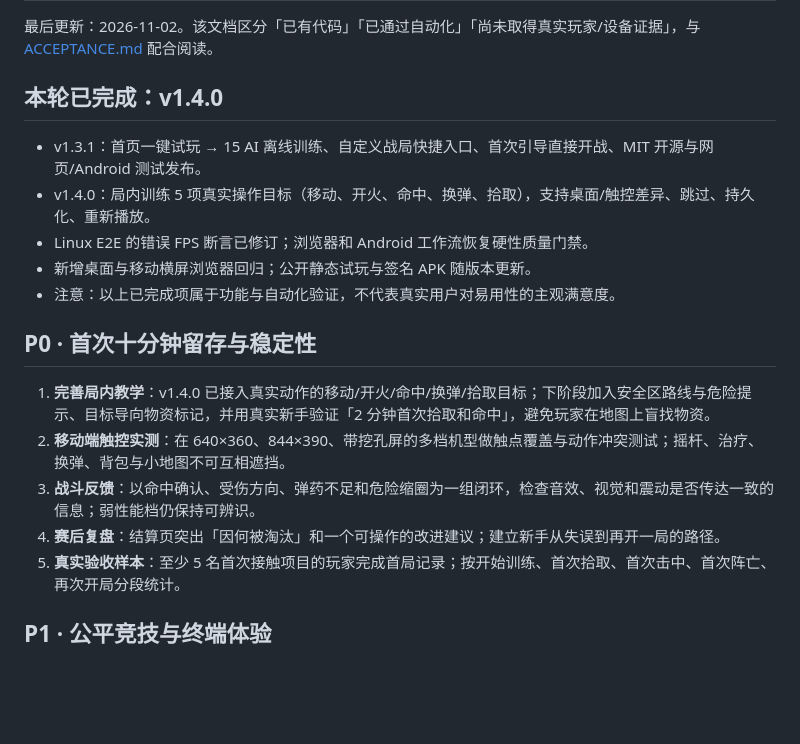
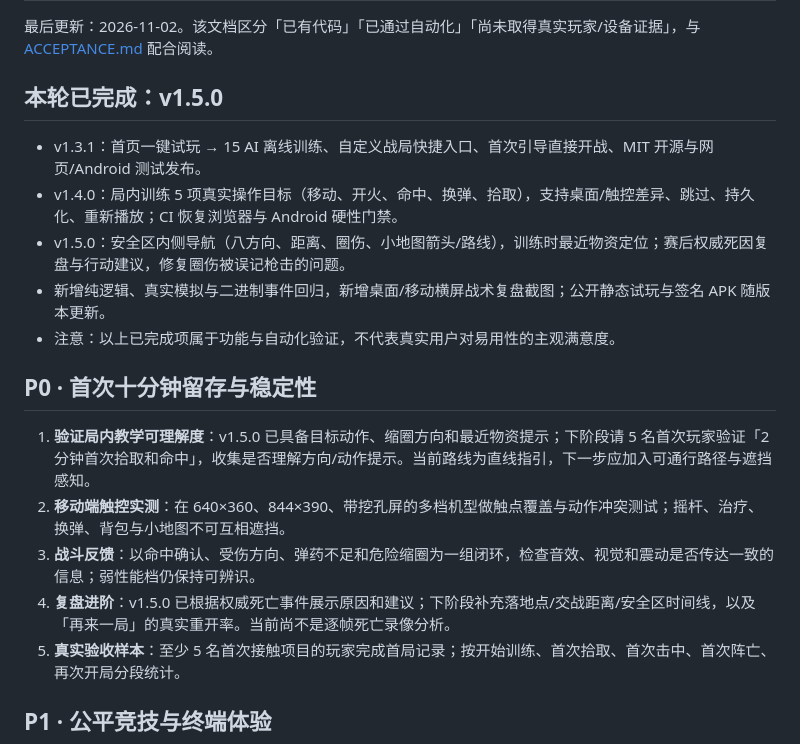
Before and after one commit to tbj0623/mist-isle, a Markdown page: docs/ROADMAP.md, the part around the change. GitHub-like rendering; blank space fills up the shorter version.

```diff
--- a/docs/ROADMAP.md
+++ b/docs/ROADMAP.md
@@ -2,20 +2,20 @@
 
 最后更新：2026-11-02。该文档区分「已有代码」「已通过自动化」「尚未取得真实玩家/设备证据」，与 [ACCEPTANCE.md](ACCEPTANCE.md) 配合阅读。
 
-## 本轮已完成：v1.4.0
+## 本轮已完成：v1.5.0
 
 - v1.3.1：首页一键试玩 → 15 AI 离线训练、自定义战局快捷入口、首次引导直接开战、MIT 开源与网页/Android 测试发布。
-- v1.4.0：局内训练 5 项真实操作目标（移动、开火、命中、换弹、拾取），支持桌面/触控差异、跳过、持久化、重新播放。
-- Linux E2E 的错误 FPS 断言已修订；浏览器和 Android 工作流恢复硬性质量门禁。
-- 新增桌面与移动横屏浏览器回归；公开静态试玩与签名 APK 随版本更新。
+- v1.4.0：局内训练 5 项真实操作目标（移动、开火、命中、换弹、拾取），支持桌面/触控差异、跳过、持久化、重新播放；CI 恢复浏览器与 Android 硬性门禁。
+- v1.5.0：安全区内侧导航（八方向、距离、圈伤、小地图箭头/路线），训练时最近物资定位；赛后权威死因复盘与行动建议，修复圈伤被误记枪击的问题。
+- 新增纯逻辑、真实模拟与二进制事件回归，新增桌面/移动横屏战术复盘截图；公开静态试玩与签名 APK 随版本更新。
 - 注意：以上已完成项属于功能与自动化验证，不代表真实用户对易用性的主观满意度。
 
 ## P0 · 首次十分钟留存与稳定性
 
-1. **完善局内教学**：v1.4.0 已接入真实动作的移动/开火/命中/换弹/拾取目标；下阶段加入安全区路线与危险提示、目标导向物资标记，并用真实新手验证「2 分钟首次拾取和命中」，避免玩家在地图上盲找物资。
+1. **验证局内教学可理解度**：v1.5.0 已具备目标动作、缩圈方向和最近物资提示；下阶段请 5 名首次玩家验证「2 分钟首次拾取和命中」，收集是否理解方向/动作提示。当前路线为直线指引，下一步应加入可通行路径与遮挡感知。
 2. **移动端触控实测**：在 640×360、844×390、带挖孔屏的多档机型做触点覆盖与动作冲突测试；摇杆、治疗、换弹、背包与小地图不可互相遮挡。
 3. **战斗反馈**：以命中确认、受伤方向、弹药不足和危险缩圈为一组闭环，检查音效、视觉和震动是否传达一致的信息；弱性能档仍保持可辨识。
-4. **赛后复盘**：结算页突出「因何被淘汰」和一个可操作的改进建议；建立新手从失误到再开一局的路径。
+4. **复盘进阶**：v1.5.0 已根据权威死亡事件展示原因和建议；下阶段补充落地点/交战距离/安全区时间线，以及「再来一局」的真实重开率。当前尚不是逐帧死亡录像分析。
 5. **真实验收样本**：至少 5 名首次接触项目的玩家完成首局记录；按开始训练、首次拾取、首次击中、首次阵亡、再次开局分段统计。
 
 ## P1 · 公平竞技与终端体验
```
Also changed, not shown: CHANGELOG.md (+10 -0 lines), README.md (+11 -6 lines), docs/RELEASE_NOTES_1.5.0.md (added, +26 -0 lines), docs/screenshots/debrief-desktop.png (added), docs/screenshots/debrief-mobile.png (added), 11 other files.
